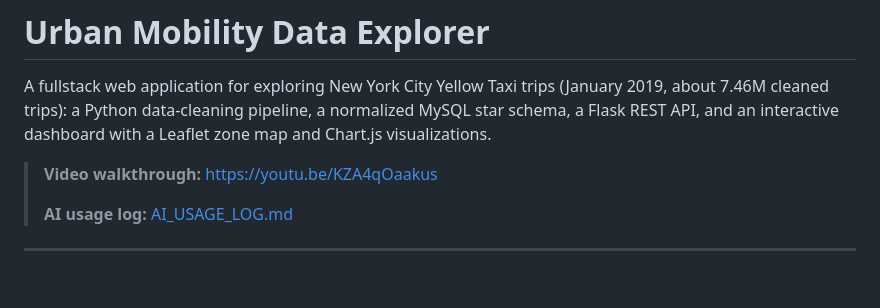
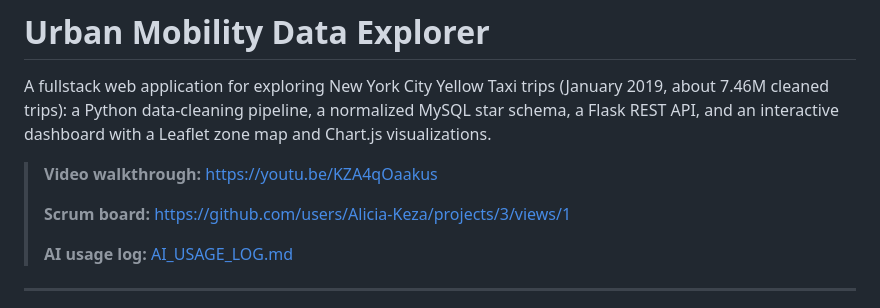
Before and after one commit to Alicia-Keza/urban-mobility-data-explorer, a Markdown page: README.md, the part around the change. Rendered like a GitHub page; blank space fills up the shorter version.

Commit message:
Add scrum board link to README

```diff
--- a/README.md
+++ b/README.md
@@ -6,6 +6,8 @@ MySQL star schema, a Flask REST API, and an interactive dashboard with a
 Leaflet zone map and Chart.js visualizations.
 
 > **Video walkthrough:** https://youtu.be/KZA4qOaakus
+>
+> **Scrum board:** https://github.com/users/Alicia-Keza/projects/3/views/1
 >
 > **AI usage log:** [AI_USAGE_LOG.md](AI_USAGE_LOG.md)
 
```
